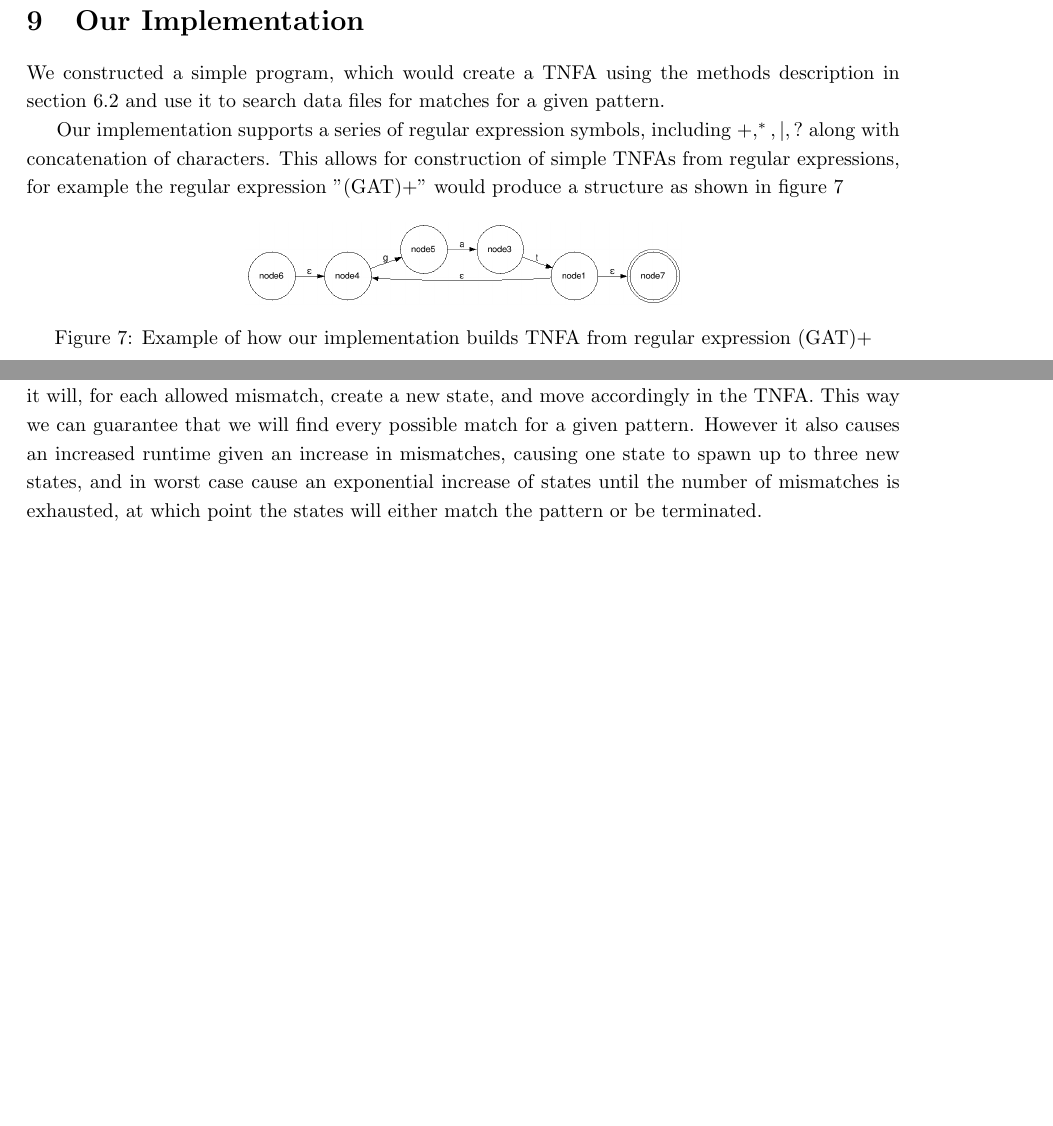
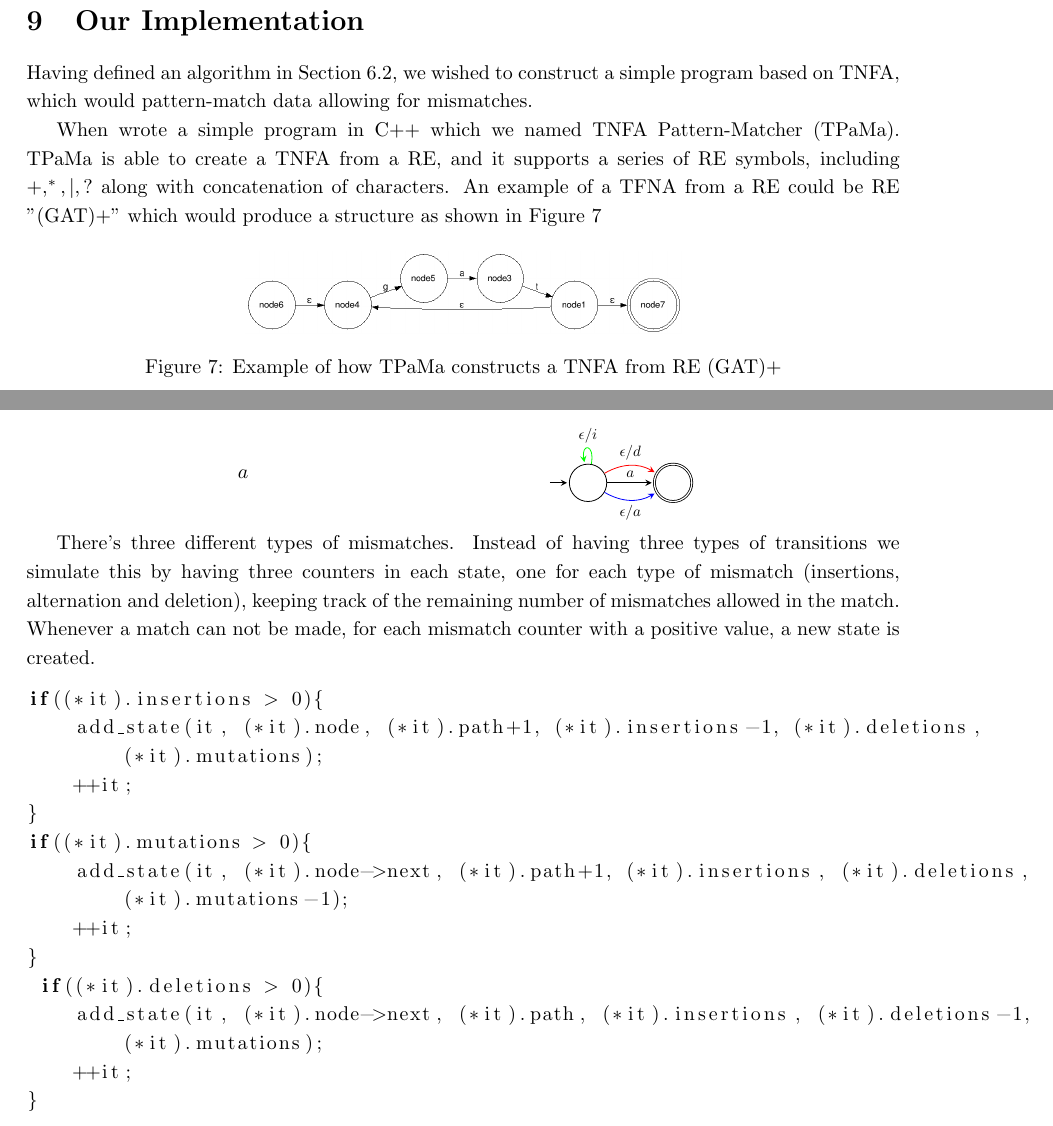
Before and after one commit to smaibom/bach_2015, a LaTeX paper (Rapport/main.tex, which reads Rapport/Method/Implementation.tex): two parts of page 20 of 27, joined at a grey line, cut so that both start at the same text, the shorter picture padded with empty space. Compiled offline with pdfLaTeX.

Commit message:
Se mig simon

```diff
--- a/Rapport/Method/Implementation.tex
+++ b/Rapport/Method/Implementation.tex
@@ -1,12 +1,12 @@
 \section{Our Implementation}
-We constructed  a simple program, which would create a TNFA using the methods description in section~\ref{sec:tnfa} and use it to search data files for matches for a given pattern.
+Having defined an algorithm in Section~\ref{sec:tnfa}, we wished to construct a simple program based on TNFA, which would pattern-match data allowing for mismatches.
 
-Our implementation supports a series of regular expression symbols, including $+, ^*, |, ?$ along with concatenation of characters. This allows for construction of simple TNFAs from regular expressions, for example the regular expression "(GAT)+" would produce a structure as shown in figure~\ref{fig:gat}
+When wrote a simple program in C++ which we named TNFA Pattern-Matcher (TPaMa). TPaMa is able to create a TNFA from a RE, and it supports a series of RE symbols, including $+, ^*, |, ?$ along with concatenation of characters. An example of a TFNA from a RE could be RE "(GAT)+" which would produce a structure as shown in Figure~\ref{fig:gat}
 
 \begin{figure}[h!]
 \centering
 \includegraphics[width=0.5\textwidth]{lib/gat.png}
-\caption{Example of how our implementation builds TNFA from regular expression (GAT)+}
+\caption{Example of how TPaMa constructs a TNFA from RE (GAT)+}
 \label{fig:gat}
 \end{figure}
 
@@ -16,4 +16,39 @@ When there's a TNFA, our implementation will try each possible transition when m
 
-If a state can not match a character directly, but it has available insertions, mutations or deletions, it will, for each allowed mismatch,  create a new state, and move accordingly in the TNFA. This way we can guarantee that we will find every possible match for a given pattern. However it also causes an increased runtime given an increase in mismatches, causing one state to spawn up to three new states, and in worst case cause an exponential increase of states until the number of mismatches is exhausted, at which point the states will either match the pattern or be terminated.
+To handle mismatching, recall Table~\ref{nfac}:
 
-%One option for optimization could be to make the transition from tNFA to a deterministic finite automaton or DFA, which we will not describe in detail here. But as a counter argument to this, our implementation was made to primarily focus on matching straightforward RNA sequences with insertions, mutations and deletions, which would result in simple linear NFA's, with little to no epsilon transitions.
+%\begin{table}[h]
+\begin{tabular}{*{2}{m{0.4\textwidth}}}
+\begin{center}$a$\end{center} &\begin{center}
+\begin{tikzpicture}[->,>=stealth,shorten >=1pt,auto,node distance=2 cm, scale = 0.75, transform shape,initial text={}]
+  \node [initial, state] (0) {};
+  \node [accepting,state, right of=0] (1) {};
+
+  \path[->] (0) edge node [above] {$a$} (1);
+  \path[->] (0) edge [color=green, in=100,out=80,loop] node [color=black, above] {$\epsilon/i$} (0);
+  \path[->] (0) edge [color=red,bend left] node [color=black, above] {$\epsilon/d$} (1);
+
+  \path[->] (0) edge [color=blue,bend right] node [color=black, below] {$\epsilon/a$} (1);
+\end{tikzpicture}\end{center}\\
+\end{tabular}
+%\end{table}
+
+There's three different types of mismatches. Instead of having three types of transitions we simulate this by having three counters in each state, one for each type of mismatch (insertions, alternation and deletion), keeping track of the remaining number of mismatches allowed in the match. Whenever a match can not be made, for each mismatch counter with a positive value, a new state is created.
+
+
+\begin{lstlisting}[language=C++]
+if((*it).insertions > 0){
+    add_state(it, (*it).node, (*it).path+1, (*it).insertions-1, (*it).deletions,
+        (*it).mutations);
+    ++it;
+}
+if((*it).mutations > 0){
+    add_state(it, (*it).node->next, (*it).path+1, (*it).insertions, (*it).deletions,
+        (*it).mutations-1);
+    ++it;
+}
+ if((*it).deletions > 0){
+    add_state(it, (*it).node->next, (*it).path, (*it).insertions, (*it).deletions-1,
+        (*it).mutations);
+    ++it;
+}
+\end{lstlisting}
```
Also changed, not shown: Rapport/Method/TRE.tex (+3 -3 lines), Rapport/Method/Implementation.tex (4 more changed lines).
